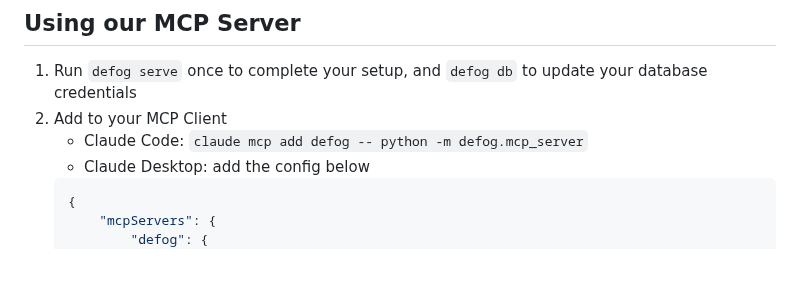
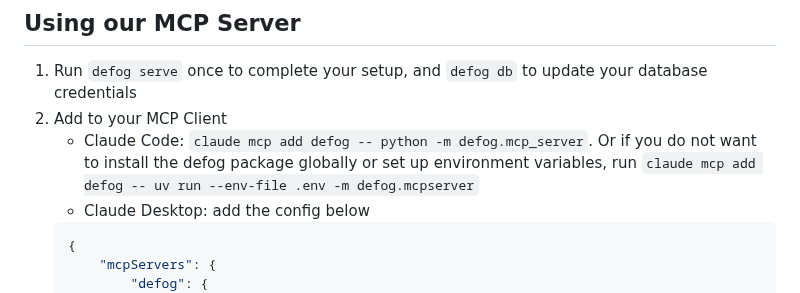
Before and after one commit to defog-ai/defog-python, a Markdown page: README.md, the part around the change. Drawn GitHub-style; blank space fills up the shorter version.

````diff
--- a/README.md
+++ b/README.md
@@ -138,7 +138,7 @@ See the [full documentation](docs/README.md).
 
 1. Run `defog serve` once to complete your setup, and `defog db` to update your database credentials
 2. Add to your MCP Client
-    - Claude Code: `claude mcp add defog -- python -m defog.mcp_server`
+    - Claude Code: `claude mcp add defog -- python -m defog.mcp_server`. Or if you do not want to install the defog package globally or set up environment variables, run `claude mcp add defog -- uv run --env-file .env -m defog.mcpserver`
     - Claude Desktop: add the config below
     ```json
     {
````
